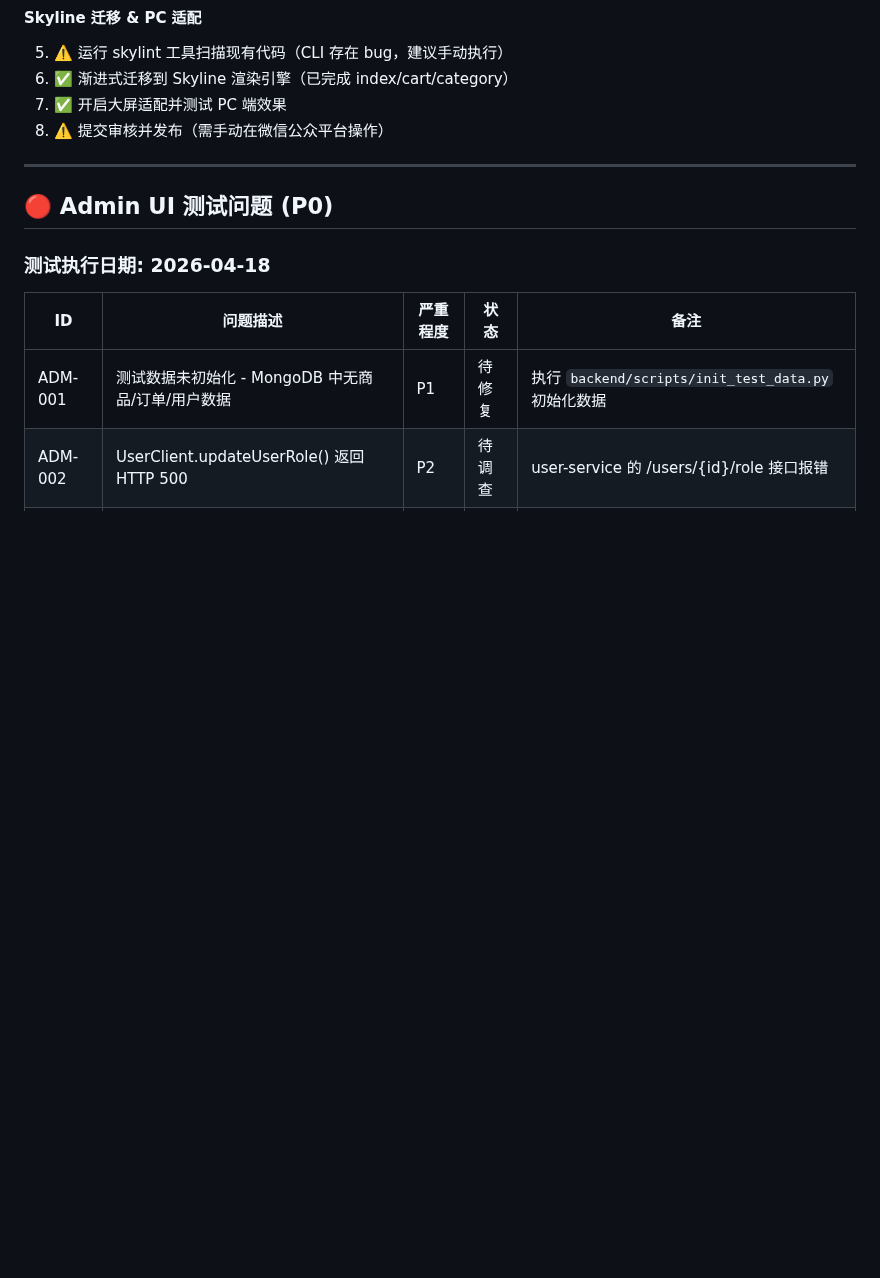
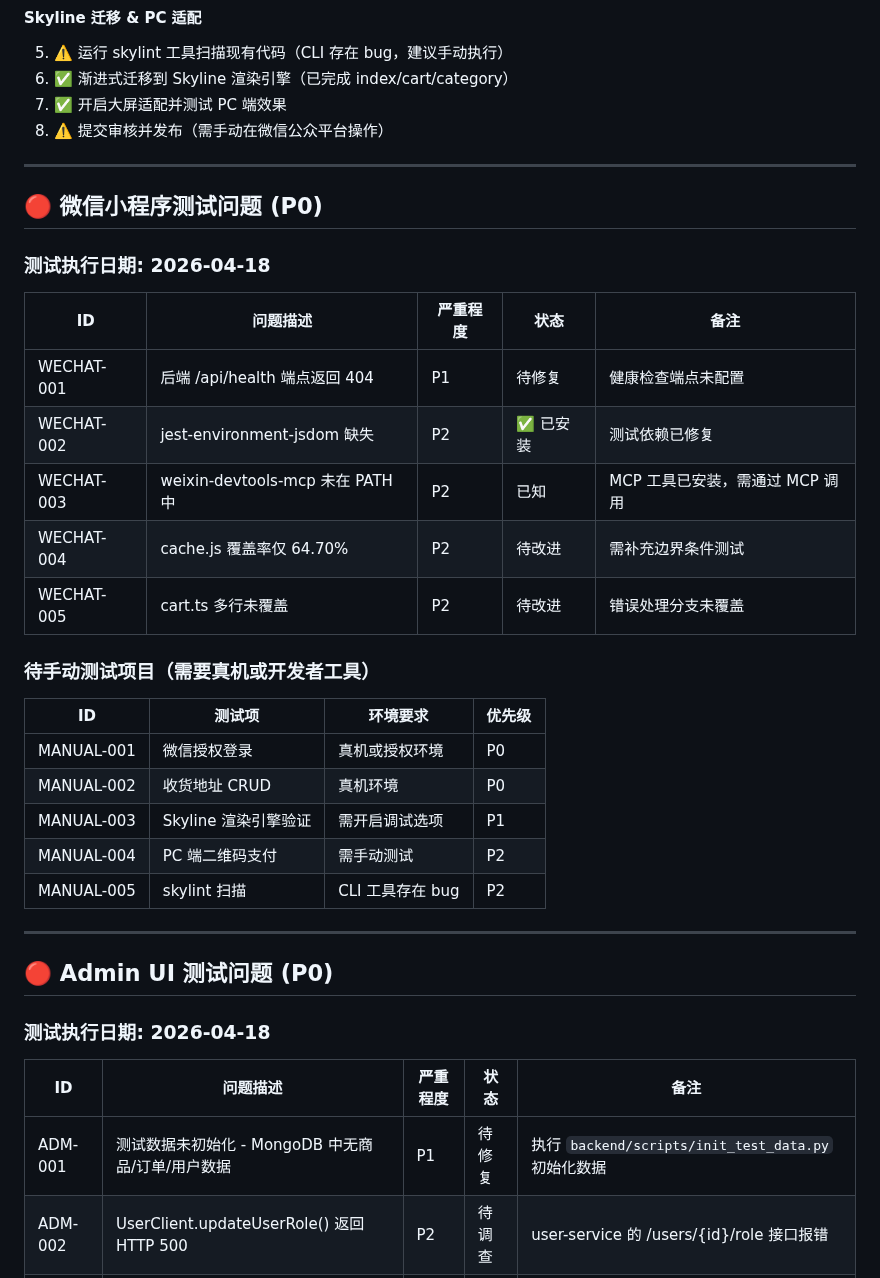
Before and after one commit to iivum/seafood-miniapp, a Markdown page: TODO.md, the part around the change. GitHub-like rendering; blank space fills up the shorter version.

Commit message:
docs: add WeChat mini-program test issues to TODO.md

```diff
--- a/TODO.md
+++ b/TODO.md
@@ -261,6 +261,29 @@
 
 ---
 
+## 🔴 微信小程序测试问题 (P0)
+
+### 测试执行日期: 2026-04-18
+
+| ID | 问题描述 | 严重程度 | 状态 | 备注 |
+|----|----------|----------|------|------|
+| WECHAT-001 | 后端 /api/health 端点返回 404 | P1 | 待修复 | 健康检查端点未配置 |
+| WECHAT-002 | jest-environment-jsdom 缺失 | P2 | ✅ 已安装 | 测试依赖已修复 |
+| WECHAT-003 | weixin-devtools-mcp 未在 PATH 中 | P2 | 已知 | MCP 工具已安装，需通过 MCP 调用 |
+| WECHAT-004 | cache.js 覆盖率仅 64.70% | P2 | 待改进 | 需补充边界条件测试 |
+| WECHAT-005 | cart.ts 多行未覆盖 | P2 | 待改进 | 错误处理分支未覆盖 |
+
+### 待手动测试项目（需要真机或开发者工具）
+| ID | 测试项 | 环境要求 | 优先级 |
+|----|-------|---------|--------|
+| MANUAL-001 | 微信授权登录 | 真机或授权环境 | P0 |
+| MANUAL-002 | 收货地址 CRUD | 真机环境 | P0 |
+| MANUAL-003 | Skyline 渲染引擎验证 | 需开启调试选项 | P1 |
+| MANUAL-004 | PC 端二维码支付 | 需手动测试 | P2 |
+| MANUAL-005 | skylint 扫描 | CLI 工具存在 bug | P2 |
+
+---
+
 ## 🔴 Admin UI 测试问题 (P0)
 
 ### 测试执行日期: 2026-04-18
```
